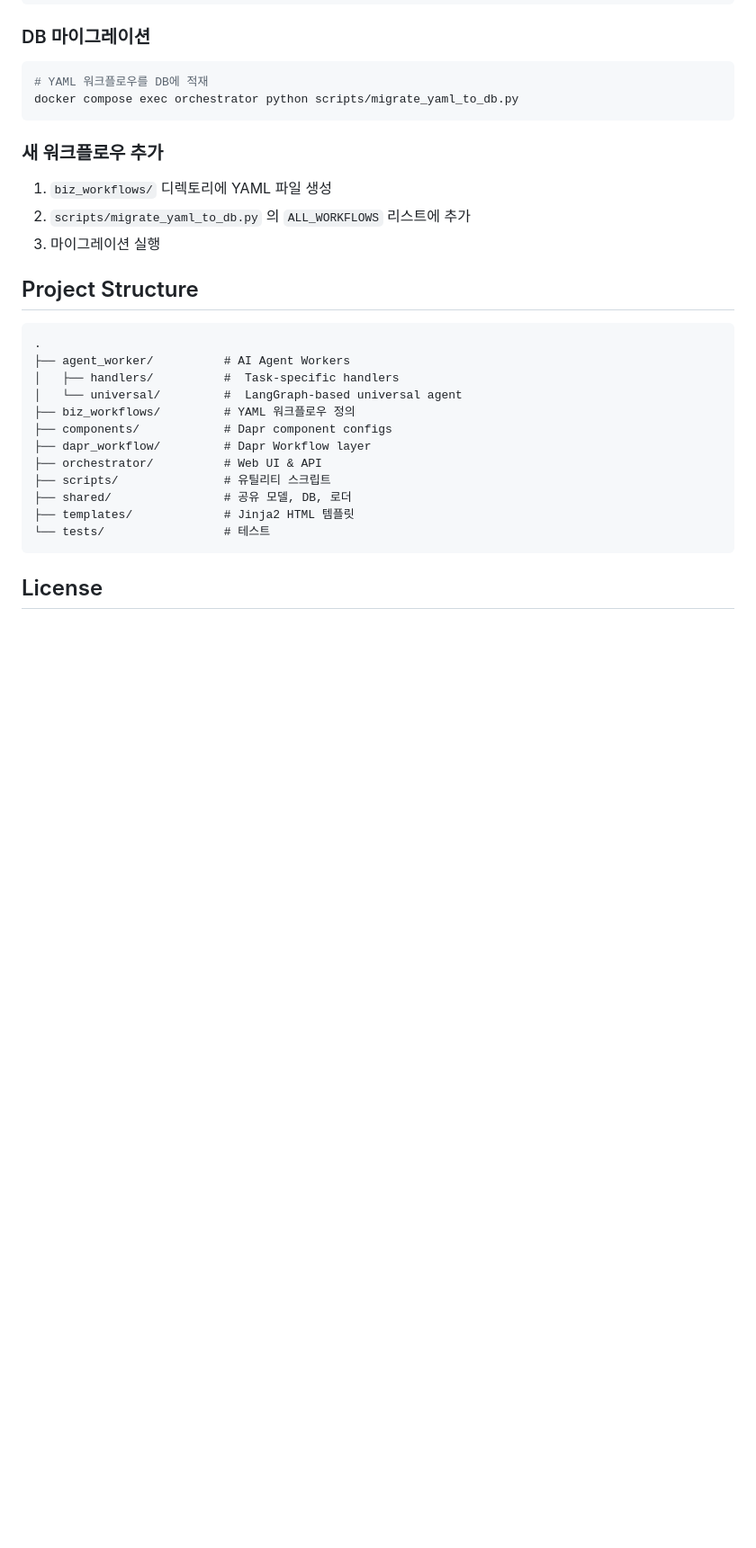
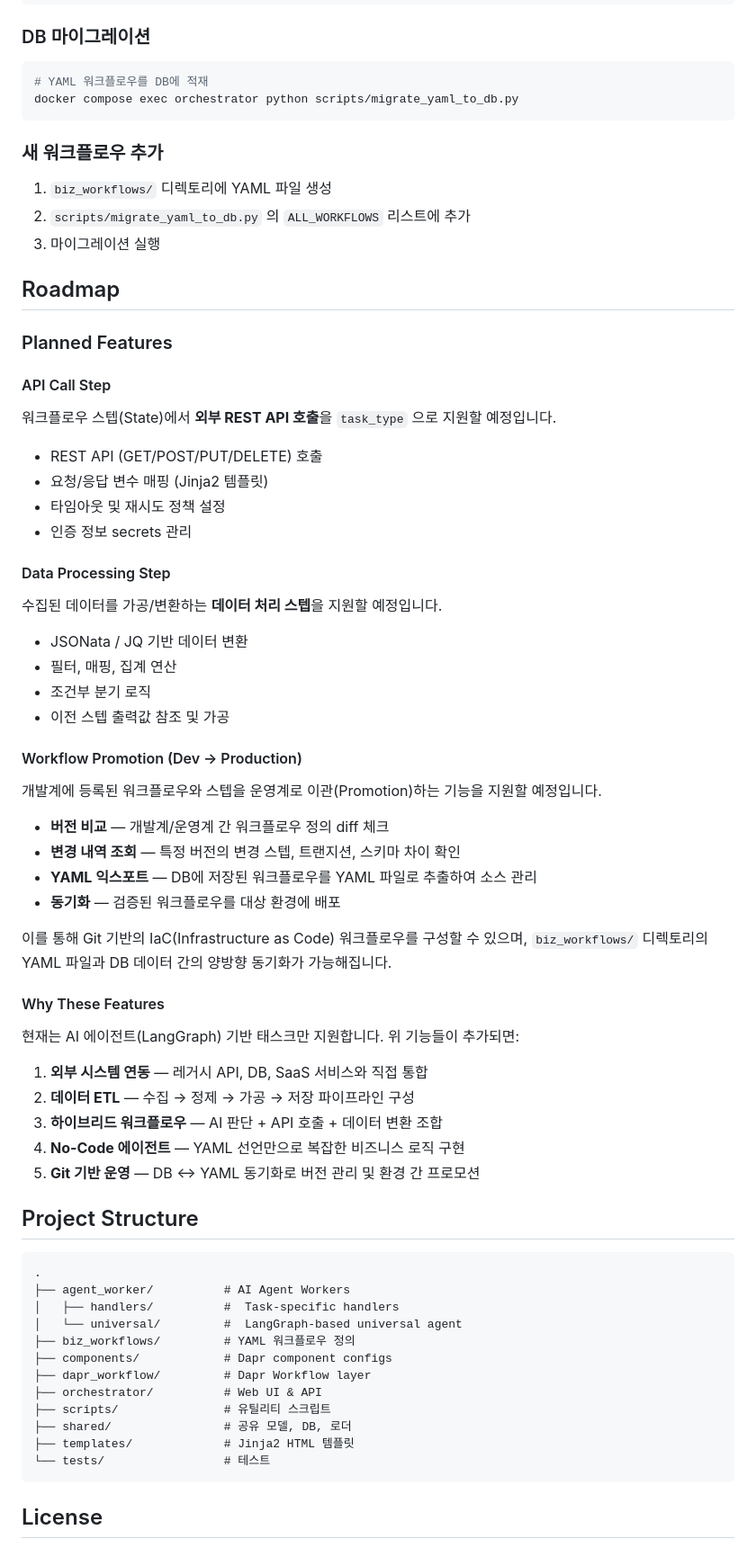
Before and after one commit to ngkim52/agent-runtime-poc, a Markdown page: README.md, the part around the change. Shown at 90% size. Drawn GitHub-style; blank space fills up the shorter version.

Commit message:
docs: add Roadmap section with API Call, Data Processing, Workflow Promotion

````diff
--- a/README.md
+++ b/README.md
@@ -132,6 +132,45 @@ docker compose exec orchestrator python scripts/migrate_yaml_to_db.py
 2. `scripts/migrate_yaml_to_db.py` 의 `ALL_WORKFLOWS` 리스트에 추가
 3. 마이그레이션 실행
 
+## Roadmap
+
+### Planned Features
+
+#### API Call Step
+워크플로우 스텝(State)에서 **외부 REST API 호출**을 `task_type` 으로 지원할 예정입니다.
+
+- REST API (GET/POST/PUT/DELETE) 호출
+- 요청/응답 변수 매핑 (Jinja2 템플릿)
+- 타임아웃 및 재시도 정책 설정
+- 인증 정보 secrets 관리
+
+#### Data Processing Step
+수집된 데이터를 가공/변환하는 **데이터 처리 스텝**을 지원할 예정입니다.
+
+- JSONata / JQ 기반 데이터 변환
+- 필터, 매핑, 집계 연산
+- 조건부 분기 로직
+- 이전 스텝 출력값 참조 및 가공
+
+#### Workflow Promotion (Dev → Production)
+개발계에 등록된 워크플로우와 스텝을 운영계로 이관(Promotion)하는 기능을 지원할 예정입니다.
+
+- **버전 비교** — 개발계/운영계 간 워크플로우 정의 diff 체크
+- **변경 내역 조회** — 특정 버전의 변경 스텝, 트랜지션, 스키마 차이 확인
+- **YAML 익스포트** — DB에 저장된 워크플로우를 YAML 파일로 추출하여 소스 관리
+- **동기화** — 검증된 워크플로우를 대상 환경에 배포
+
+이를 통해 Git 기반의 IaC(Infrastructure as Code) 워크플로우를 구성할 수 있으며, `biz_workflows/` 디렉토리의 YAML 파일과 DB 데이터 간의 양방향 동기화가 가능해집니다.
+
+#### Why These Features
+현재는 AI 에이전트(LangGraph) 기반 태스크만 지원합니다. 위 기능들이 추가되면:
+
+1. **외부 시스템 연동** — 레거시 API, DB, SaaS 서비스와 직접 통합
+2. **데이터 ETL** — 수집 → 정제 → 가공 → 저장 파이프라인 구성
+3. **하이브리드 워크플로우** — AI 판단 + API 호출 + 데이터 변환 조합
+4. **No-Code 에이전트** — YAML 선언만으로 복잡한 비즈니스 로직 구현
+5. **Git 기반 운영** — DB ↔ YAML 동기화로 버전 관리 및 환경 간 프로모션
+
 ## Project Structure
 
 ```
````
